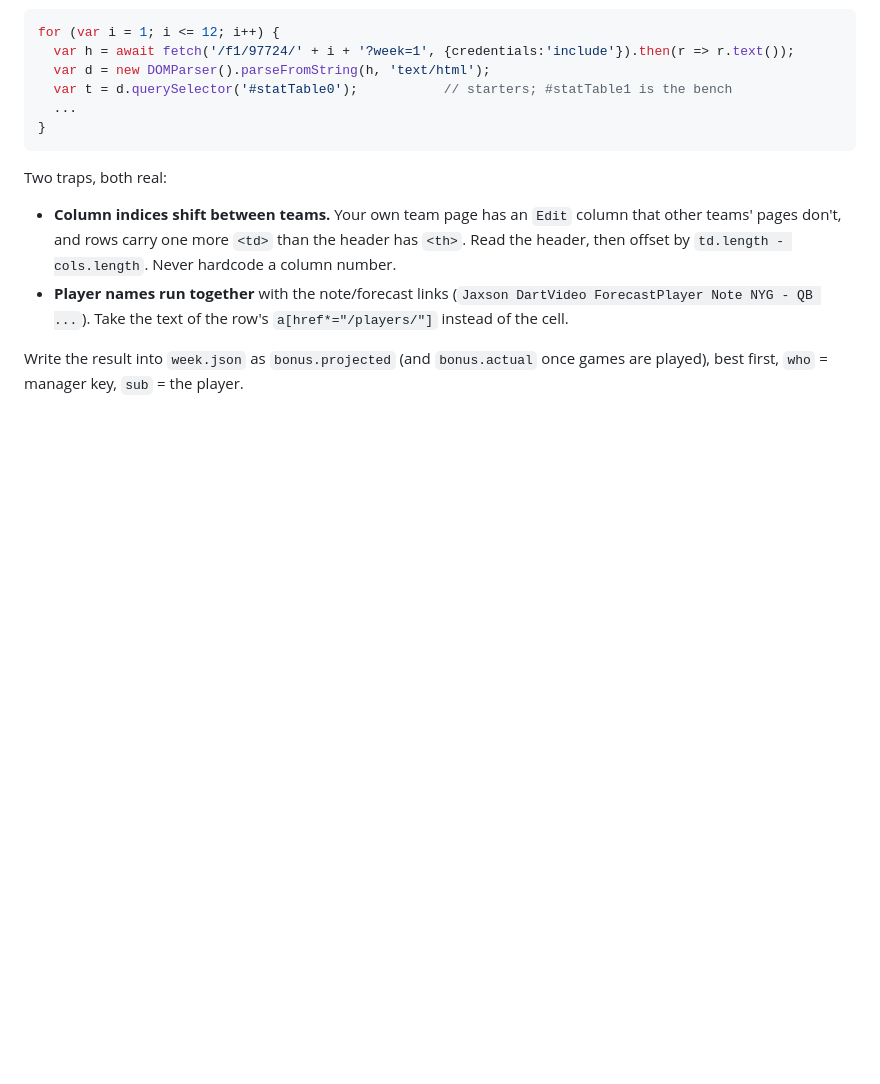
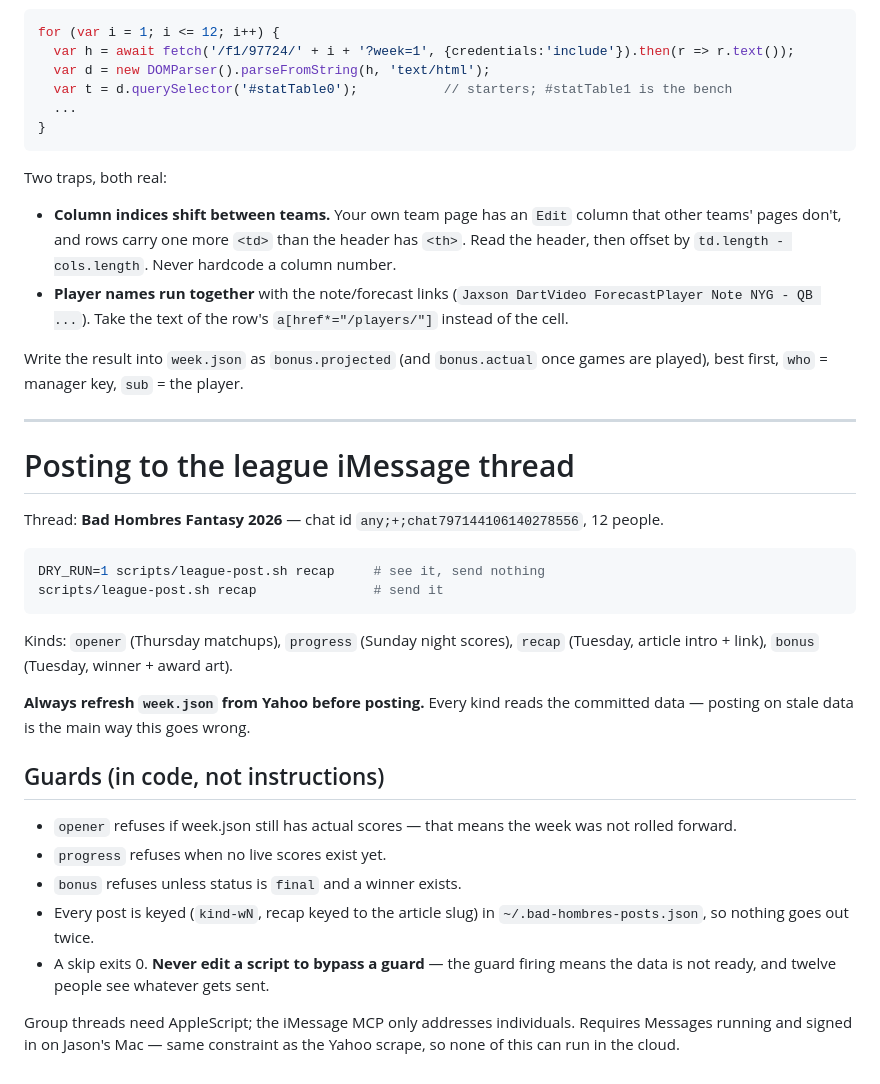
Before and after one commit to JasonSchmittD10/bad-hombres, a Markdown page: scripts/UPDATE_WEEK.md, the part around the change. Drawn GitHub-style; blank space fills up the shorter version.

Commit message:
Document league thread posting in the runbook
Co-Authored-By: Claude Opus 5 <noreply@anthropic.com>

````diff
--- a/scripts/UPDATE_WEEK.md
+++ b/scripts/UPDATE_WEEK.md
@@ -149,3 +149,35 @@ Two traps, both real:
 
 Write the result into `week.json` as `bonus.projected` (and `bonus.actual` once
 games are played), best first, `who` = manager key, `sub` = the player.
+
+---
+
+# Posting to the league iMessage thread
+
+Thread: **Bad Hombres Fantasy 2026** — chat id `any;+;chat797144106140278556`, 12 people.
+
+```bash
+DRY_RUN=1 scripts/league-post.sh recap     # see it, send nothing
+scripts/league-post.sh recap               # send it
+```
+
+Kinds: `opener` (Thursday matchups), `progress` (Sunday night scores),
+`recap` (Tuesday, article intro + link), `bonus` (Tuesday, winner + award art).
+
+**Always refresh `week.json` from Yahoo before posting.** Every kind reads the
+committed data — posting on stale data is the main way this goes wrong.
+
+## Guards (in code, not instructions)
+
+- `opener` refuses if week.json still has actual scores — that means the week
+  was not rolled forward.
+- `progress` refuses when no live scores exist yet.
+- `bonus` refuses unless status is `final` and a winner exists.
+- Every post is keyed (`kind-wN`, recap keyed to the article slug) in
+  `~/.bad-hombres-posts.json`, so nothing goes out twice.
+- A skip exits 0. **Never edit a script to bypass a guard** — the guard firing
+  means the data is not ready, and twelve people see whatever gets sent.
+
+Group threads need AppleScript; the iMessage MCP only addresses individuals.
+Requires Messages running and signed in on Jason's Mac — same constraint as
+the Yahoo scrape, so none of this can run in the cloud.
````
